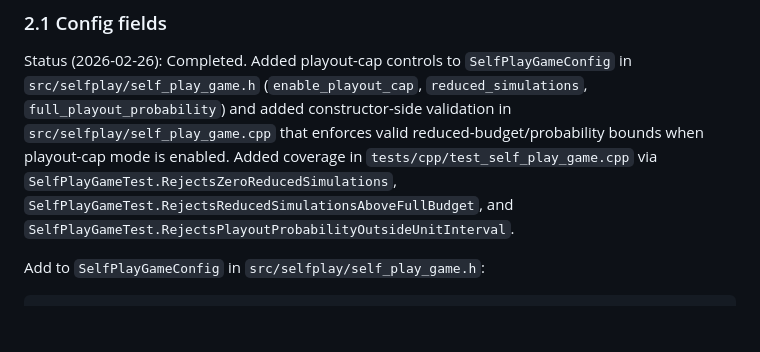
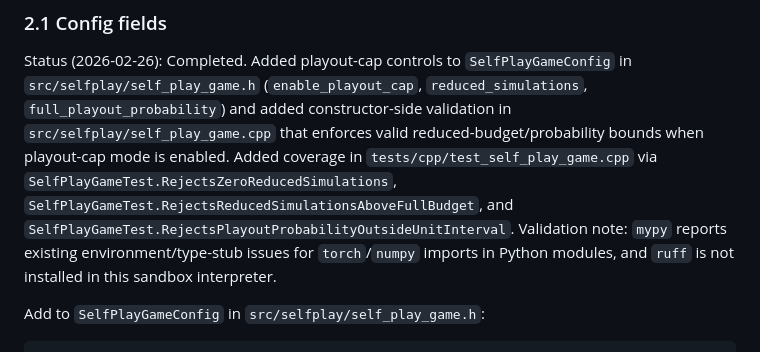
Before and after one commit to WNoxchi/alphazero, a Markdown page: notes/self-play-throughput-plan.md, the part around the change. Rendered like a GitHub page; blank space fills up the shorter version.

Commit message:
Document validation tooling gaps for phase 2.1

````diff
--- a/notes/self-play-throughput-plan.md
+++ b/notes/self-play-throughput-plan.md
@@ -336,7 +336,9 @@ Status (2026-02-26): Completed. Added playout-cap controls to `SelfPlayGameConfi
 playout-cap mode is enabled. Added coverage in `tests/cpp/test_self_play_game.cpp` via
 `SelfPlayGameTest.RejectsZeroReducedSimulations`,
 `SelfPlayGameTest.RejectsReducedSimulationsAboveFullBudget`, and
-`SelfPlayGameTest.RejectsPlayoutProbabilityOutsideUnitInterval`.
+`SelfPlayGameTest.RejectsPlayoutProbabilityOutsideUnitInterval`. Validation note: `mypy`
+reports existing environment/type-stub issues for `torch`/`numpy` imports in Python modules,
+and `ruff` is not installed in this sandbox interpreter.
 
 Add to `SelfPlayGameConfig` in `src/selfplay/self_play_game.h`:
 ```cpp
````
